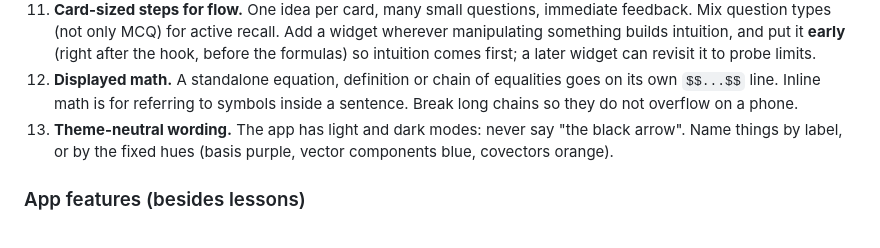
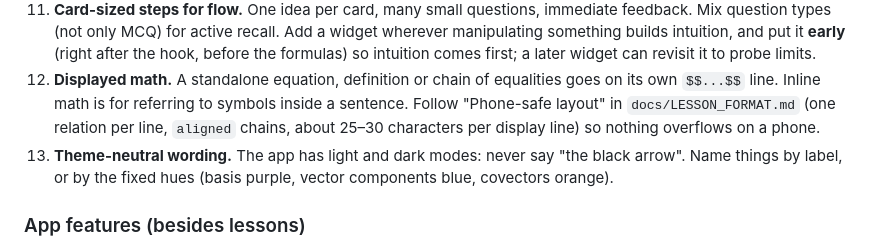
Before and after one commit to Igor-Gibernoot/From-differential-geometry-to-General-relativity-, a Markdown page: CLAUDE.md, the part around the change. Drawn GitHub-style.

```diff
--- a/CLAUDE.md
+++ b/CLAUDE.md
@@ -151,8 +151,9 @@ and put the weight on understanding and on the physics.
     probe limits.
 12. **Displayed math.** A standalone equation, definition or chain of
     equalities goes on its own `$$...$$` line. Inline math is for referring to
-    symbols inside a sentence. Break long chains so they do not overflow on a
-    phone.
+    symbols inside a sentence. Follow "Phone-safe layout" in
+    `docs/LESSON_FORMAT.md` (one relation per line, `aligned` chains, about
+    25–30 characters per display line) so nothing overflows on a phone.
 13. **Theme-neutral wording.** The app has light and dark modes: never say
     "the black arrow". Name things by label, or by the fixed hues (basis
     purple, vector components blue, covectors orange).
```
Also changed, not shown: docs/LESSON_FORMAT.md (+32 -0 lines).
